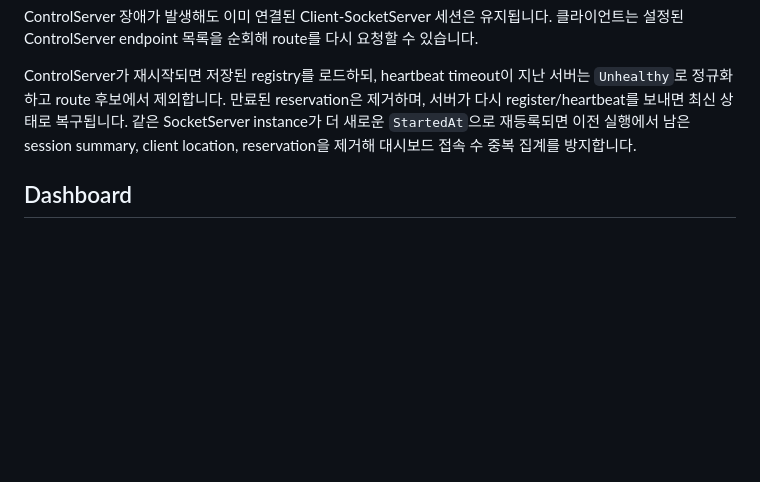
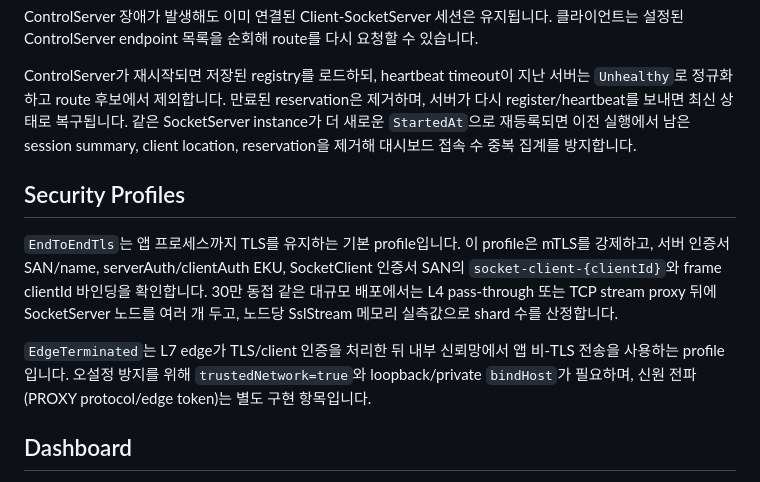
Before and after one commit to neodamul/SocketServer, a Markdown page: wiki/Architecture.md, the part around the change. GitHub-like rendering; blank space fills up the shorter version.

```diff
--- a/wiki/Architecture.md
+++ b/wiki/Architecture.md
@@ -113,6 +113,12 @@ ControlServer 장애가 발생해도 이미 연결된 Client-SocketServer 세션
 
 ControlServer가 재시작되면 저장된 registry를 로드하되, heartbeat timeout이 지난 서버는 `Unhealthy`로 정규화하고 route 후보에서 제외합니다. 만료된 reservation은 제거하며, 서버가 다시 register/heartbeat를 보내면 최신 상태로 복구됩니다. 같은 SocketServer instance가 더 새로운 `StartedAt`으로 재등록되면 이전 실행에서 남은 session summary, client location, reservation을 제거해 대시보드 접속 수 중복 집계를 방지합니다.
 
+## Security Profiles
+
+`EndToEndTls`는 앱 프로세스까지 TLS를 유지하는 기본 profile입니다. 이 profile은 mTLS를 강제하고, 서버 인증서 SAN/name, serverAuth/clientAuth EKU, SocketClient 인증서 SAN의 `socket-client-{clientId}`와 frame clientId 바인딩을 확인합니다. 30만 동접 같은 대규모 배포에서는 L4 pass-through 또는 TCP stream proxy 뒤에 SocketServer 노드를 여러 개 두고, 노드당 SslStream 메모리 실측값으로 shard 수를 산정합니다.
+
+`EdgeTerminated`는 L7 edge가 TLS/client 인증을 처리한 뒤 내부 신뢰망에서 앱 비-TLS 전송을 사용하는 profile입니다. 오설정 방지를 위해 `trustedNetwork=true`와 loopback/private `bindHost`가 필요하며, 신원 전파(PROXY protocol/edge token)는 별도 구현 항목입니다.
+
 ## Dashboard
 
 Dashboard는 설정된 ControlServer 목록을 조회하고 Server Inventory에 `ControlServer` type으로 표시합니다. 여러 ControlServer가 응답하면 SocketServer `instanceId`별 최신 heartbeat snapshot을 병합해 전체 SocketServer 정보를 표시합니다. Dashboard 내부 서버 상태는 ControlServer 연결 여부와 무관하게 `Dashboard` type으로 항상 함께 표시됩니다. ControlServer가 없으면 로컬 Dashboard server 상태를 fallback cluster로 사용합니다. 일시적인 ControlServer timeout이나 unavailable 응답이 발생하면 마지막 정상 cluster snapshot과 endpoint별 counters를 유지해 서버 목록이 갑자기 사라지지 않도록 합니다. Server Inventory에서 서버 row를 선택하면 하단의 Server, Traffic, Socket Runtime, Details 패널이 선택된 서버 기준으로 갱신됩니다.
```
Also changed, not shown: wiki/Operations.md (+14 -0 lines).
